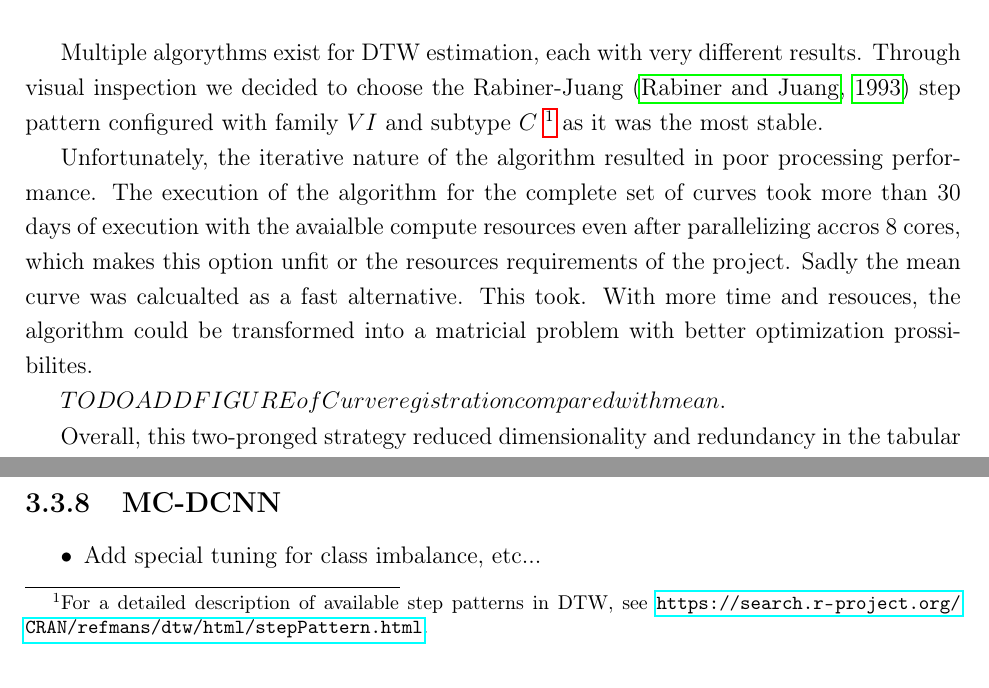
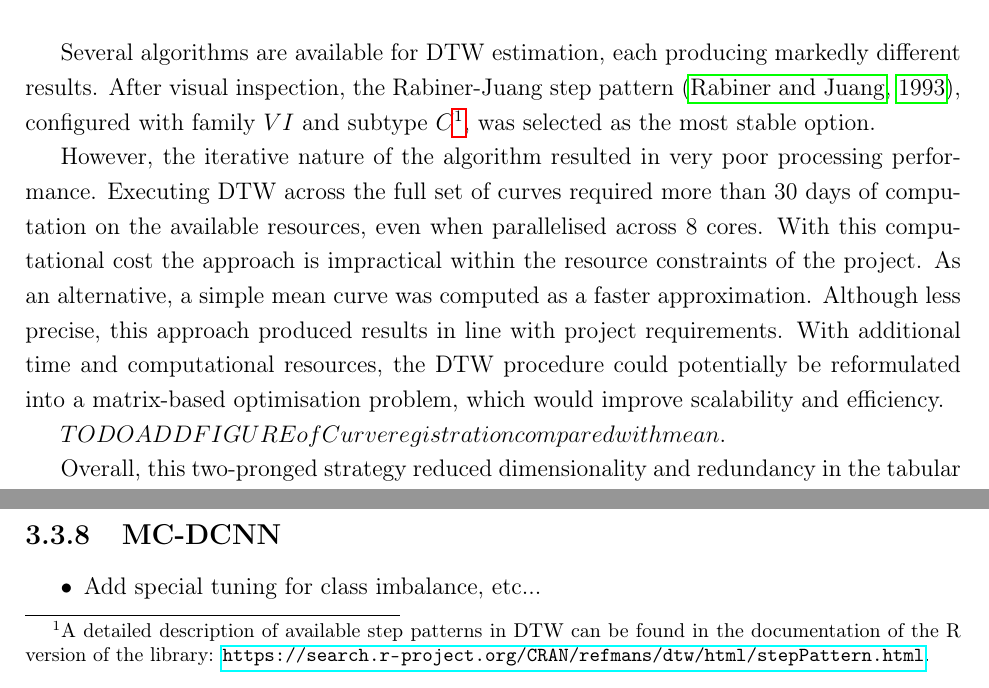
Before and after one commit to adzarei/TFM-UNED, a LaTeX thesis (Master_Document.tex, which reads chapters/3.methodology.tex): two parts of page 40 of 62, joined at a grey line, cut at the place of the change. Compiled offline with pdfLaTeX.

Commit message:
Reword curve registration conclusion

```diff
--- a/chapters/3.methodology.tex
+++ b/chapters/3.methodology.tex
@@ -502,9 +502,10 @@ The resulting representative curve provides a compact description of a runner's
 
 $TODO ADD FIGURE of Curve registration with different algorithms.$
 
-Multiple algorythms exist for DTW estimation, each with very different results. Through visual inspection we decided to choose the Rabiner-Juang \citep{Rabiner1993} step pattern configured with family $VI$ and subtype $C$ \footnote{For a detailed description of available step patterns in DTW, see \url{https://search.r-project.org/CRAN/refmans/dtw/html/stepPattern.html}.} as it was the most stable.
+Several algorithms are available for DTW estimation, each producing markedly different results. After visual inspection, the Rabiner-Juang step pattern \citep{Rabiner1993}, configured with family~$VI$ and subtype~$C$\footnote{A detailed description of available step patterns in DTW can be found in the documentation of the R version of the library: \url{https://search.r-project.org/CRAN/refmans/dtw/html/stepPattern.html}.}, was selected as the most stable option.
 
-Unfortunately, the iterative nature of the algorithm resulted in poor processing performance. The execution of the algorithm for the complete set of curves took more than 30 days of execution with the avaialble compute resources even after parallelizing accros 8 cores, which makes this option unfit or the resources requirements of the project. Sadly the mean curve was calcualted as a fast alternative. This took. With more time and resouces, the algorithm could be transformed into a matricial problem with better optimization prossibilites.
+However, the iterative nature of the algorithm resulted in very poor processing performance. Executing DTW across the full set of curves required more than 30~days of computation on the available resources, even when parallelised across 8~cores. With this computational cost the approach is impractical within the resource constraints of the project. As an alternative, a simple mean curve was computed as a faster approximation. Although less precise, this approach produced results in line with project requirements. With additional time and computational resources, the DTW procedure could potentially be reformulated into a matrix-based optimisation problem, which would improve scalability and efficiency.
+
 
 $TODO ADD FIGURE of Curve registration compared with mean.$
 
```
